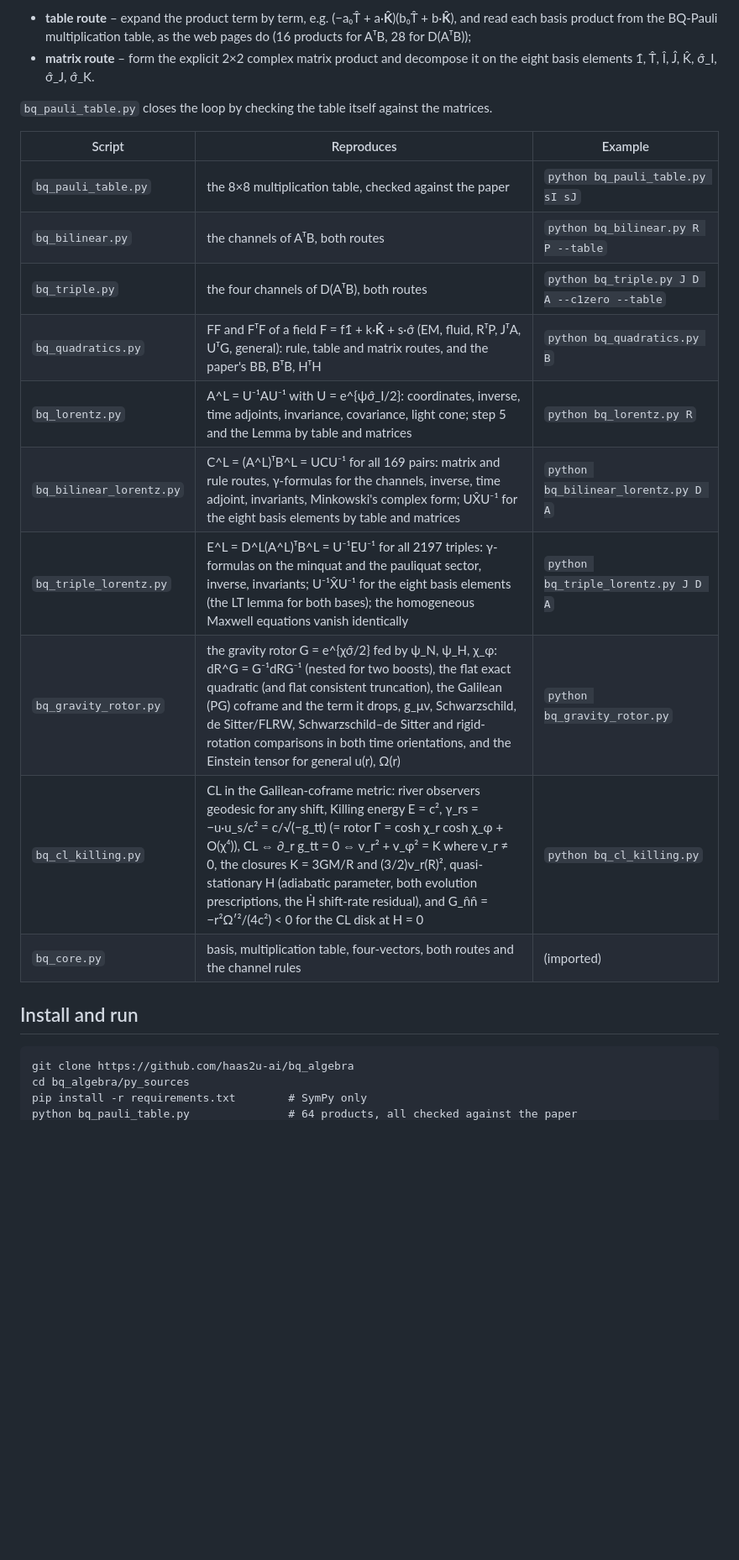
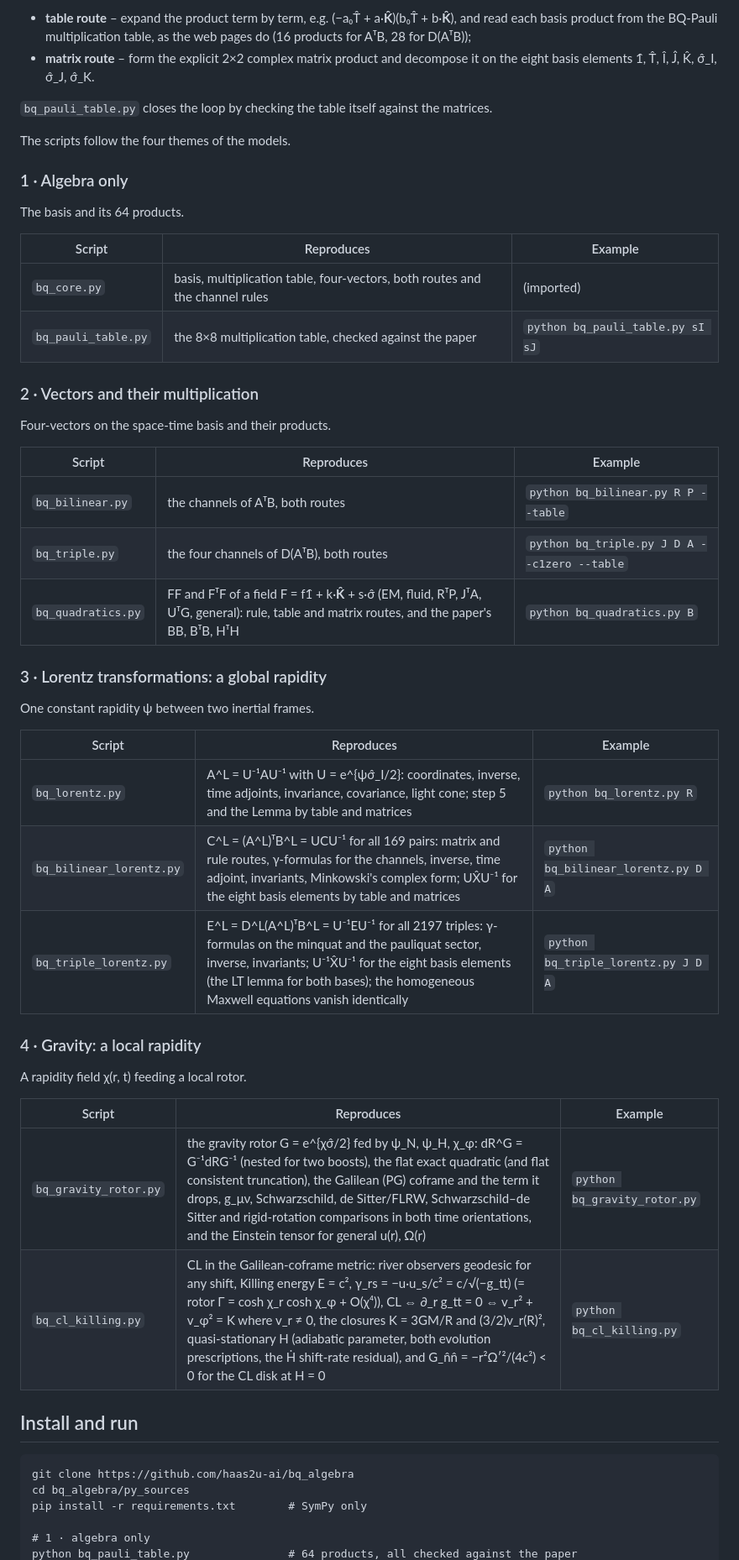
Before and after one commit to haas2u-ai/bq_algebra, a Markdown page: py_sources/README.md, the part around one of its changes. Shown at 84% size. GitHub-like rendering; blank space fills up the shorter version.

```diff
--- a/py_sources/README.md
+++ b/py_sources/README.md
@@ -12,18 +12,45 @@ repository (the web pages run their own JavaScript). Every channel rule is check
 
 `bq_pauli_table.py` closes the loop by checking the table itself against the matrices.
 
+The scripts follow the four themes of the models.
+
+### 1 · Algebra only
+
+The basis and its 64 products.
+
 | Script | Reproduces | Example |
 |---|---|---|
+| `bq_core.py` | basis, multiplication table, four-vectors, both routes and the channel rules | (imported) |
 | `bq_pauli_table.py` | the 8×8 multiplication table, checked against the paper | `python bq_pauli_table.py sI sJ` |
+
+### 2 · Vectors and their multiplication
+
+Four-vectors on the space-time basis and their products.
+
+| Script | Reproduces | Example |
+|---|---|---|
 | `bq_bilinear.py` | the channels of AᵀB, both routes | `python bq_bilinear.py R P --table` |
 | `bq_triple.py` | the four channels of D(AᵀB), both routes | `python bq_triple.py J D A --c1zero --table` |
 | `bq_quadratics.py` | FF and FᵀF of a field F = f1̂ + k·**K̂** + s·σ̂ (EM, fluid, RᵀP, JᵀA, UᵀG, general): rule, table and matrix routes, and the paper's BB, BᵀB, HᵀH | `python bq_quadratics.py B` |
+
+### 3 · Lorentz transformations: a global rapidity
+
+One constant rapidity ψ between two inertial frames.
+
+| Script | Reproduces | Example |
+|---|---|---|
 | `bq_lorentz.py` | A^L = U⁻¹AU⁻¹ with U = e^{ψσ̂_I/2}: coordinates, inverse, time adjoints, invariance, covariance, light cone; step 5 and the Lemma by table and matrices | `python bq_lorentz.py R` |
 | `bq_bilinear_lorentz.py` | C^L = (A^L)ᵀB^L = UCU⁻¹ for all 169 pairs: matrix and rule routes, γ-formulas for the channels, inverse, time adjoint, invariants, Minkowski's complex form; UX̂U⁻¹ for the eight basis elements by table and matrices | `python bq_bilinear_lorentz.py D A` |
 | `bq_triple_lorentz.py` | E^L = D^L(A^L)ᵀB^L = U⁻¹EU⁻¹ for all 2197 triples: γ-formulas on the minquat and the pauliquat sector, inverse, invariants; U⁻¹X̂U⁻¹ for the eight basis elements (the LT lemma for both bases); the homogeneous Maxwell equations vanish identically | `python bq_triple_lorentz.py J D A` |
+
+### 4 · Gravity: a local rapidity
+
+A rapidity field χ(r, t) feeding a local rotor.
+
+| Script | Reproduces | Example |
+|---|---|---|
 | `bq_gravity_rotor.py` | the gravity rotor G = e^{χσ̂/2} fed by ψ_N, ψ_H, χ_φ: dR^G = G⁻¹dRG⁻¹ (nested for two boosts), the flat exact quadratic (and flat consistent truncation), the Galilean (PG) coframe and the term it drops, g_μν, Schwarzschild, de Sitter/FLRW, Schwarzschild–de Sitter and rigid-rotation comparisons in both time orientations, and the Einstein tensor for general u(r), Ω(r) | `python bq_gravity_rotor.py` |
 | `bq_cl_killing.py` | CL in the Galilean-coframe metric: river observers geodesic for any shift, Killing energy E = c², γ_rs = −u·u_s/c² = c/√(−g_tt) (= rotor Γ = cosh χ_r cosh χ_φ + O(χ⁴)), CL ⇔ ∂_r g_tt = 0 ⇔ v_r² + v_φ² = K where v_r ≠ 0, the closures K = 3GM/R and (3/2)v_r(R)², quasi-stationary H (adiabatic parameter, both evolution prescriptions, the Ḣ shift-rate residual), and G_n̂n̂ = −r²Ω′²/(4c²) < 0 for the CL disk at H = 0 | `python bq_cl_killing.py` |
-| `bq_core.py` | basis, multiplication table, four-vectors, both routes and the channel rules | (imported) |
 
 ## Install and run
 
@@ -31,4 +58,6 @@ repository (the web pages run their own JavaScript). Every channel rule is check
 git clone https://github.com/haas2u-ai/bq_algebra
 cd bq_algebra/py_sources
 pip install -r requirements.txt        # SymPy only
+
+# 1 · algebra only
 python bq_pauli_table.py               # 64 products, all checked against the paper
```
Also changed, not shown: other parts of py_sources/README.md (+7 -1 lines).
